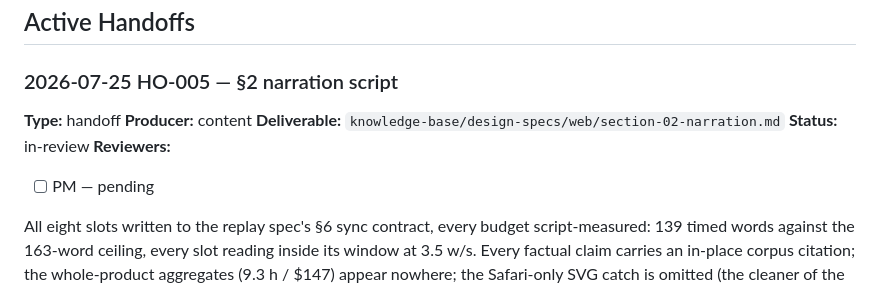
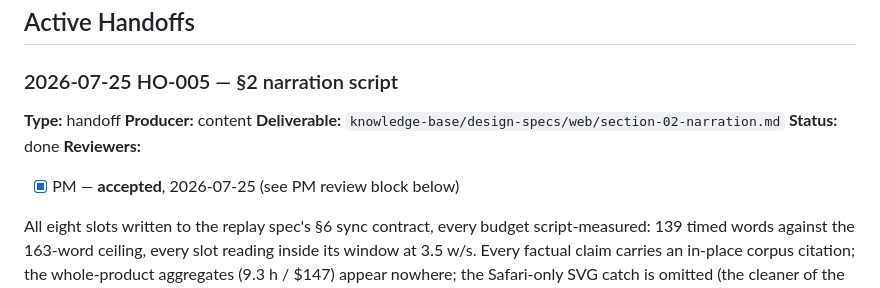
Before and after one commit to thinkArhant/muster-ai-site, a Markdown page: knowledge-base/agent-requests.md, the part around one of its changes. GitHub-like rendering.

```diff
--- a/knowledge-base/agent-requests.md
+++ b/knowledge-base/agent-requests.md
@@ -12,9 +12,9 @@
 **Type:** handoff
 **Producer:** content
 **Deliverable:** `knowledge-base/design-specs/web/section-02-narration.md`
-**Status:** in-review
+**Status:** done
 **Reviewers:**
-- [ ] PM — pending
+- [x] PM — **accepted**, 2026-07-25 (see PM review block below)
 
 All eight slots written to the replay spec's §6 sync contract, every budget script-measured: 139
 timed words against the 163-word ceiling, every slot reading inside its window at 3.5 w/s. Every
```
Also changed, not shown: other parts of knowledge-base/agent-requests.md (+75 -0 lines), 1 other file.
